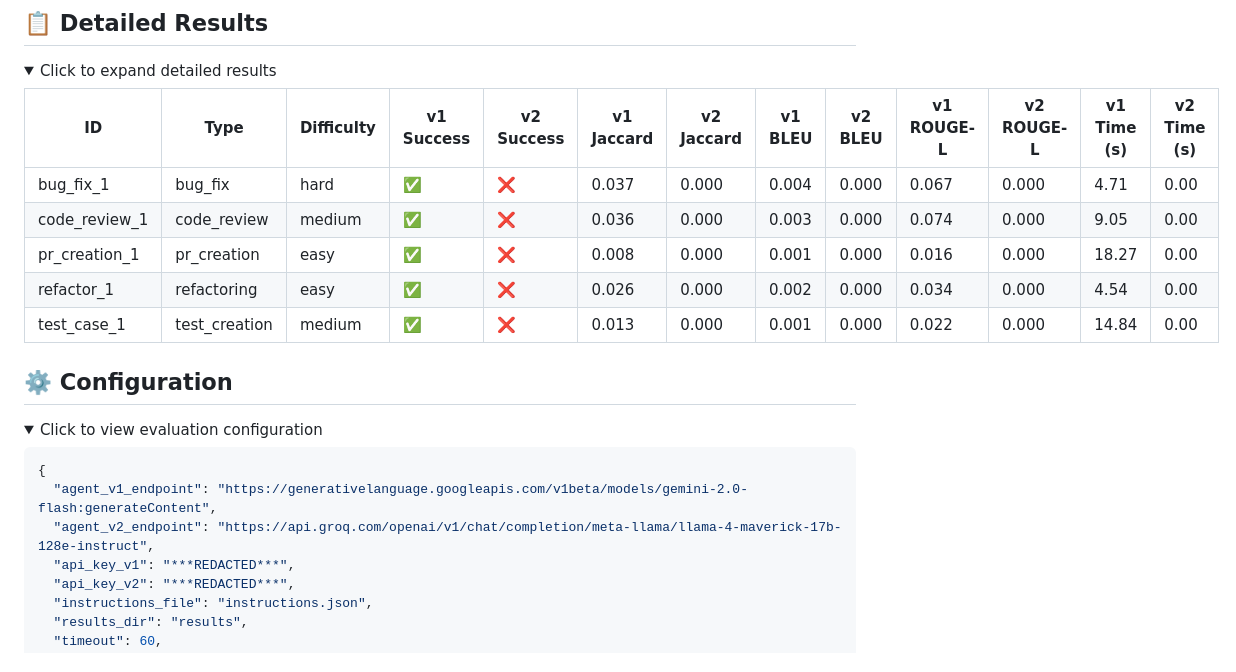
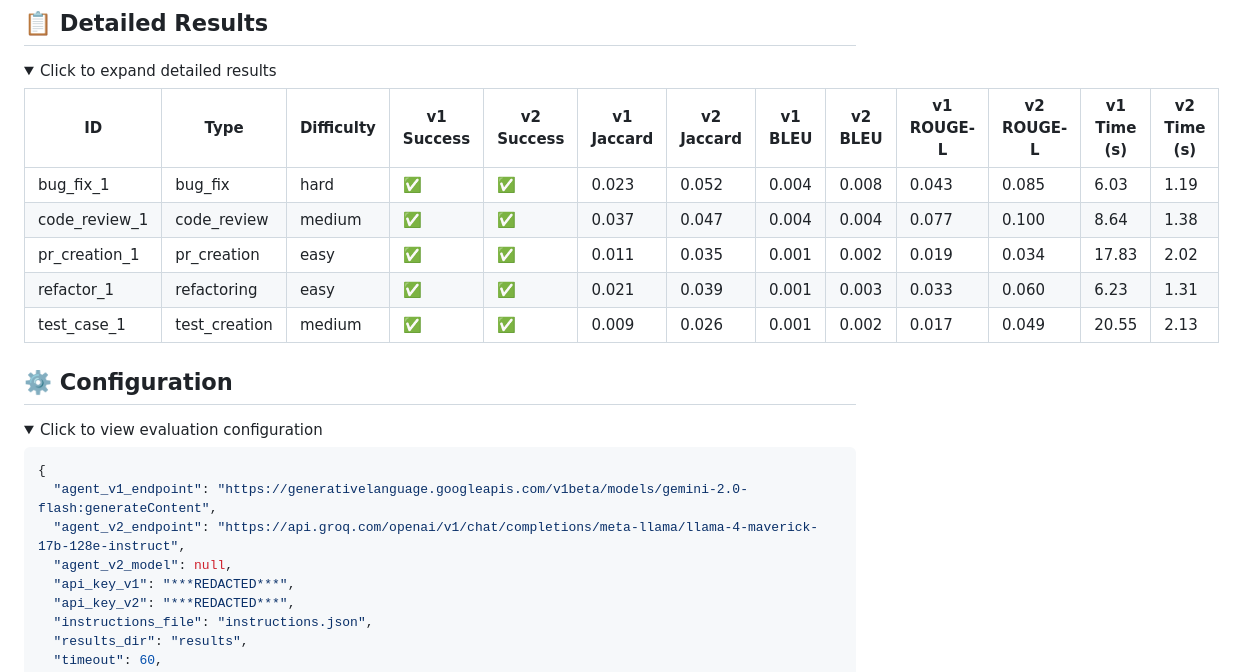
Before and after one commit to nobu007/copilot-instruction-eval, a Markdown page: results/evaluation_report.md, the part around the change printed below. GitHub-like rendering; folded sections open.

Commit message:
feat: add agent evaluation results with performance metrics and visualizations

````diff
--- a/results/evaluation_report.md
+++ b/results/evaluation_report.md
@@ -35,11 +35,11 @@ Generated at: 2025-06-24T12:25:40.198186
 
 | ID | Type | Difficulty | v1 Success | v2 Success | v1 Jaccard | v2 Jaccard | v1 BLEU | v2 BLEU | v1 ROUGE-L | v2 ROUGE-L | v1 Time (s) | v2 Time (s) |
 |----|------|------------|------------|------------|------------|------------|---------|---------|------------|------------|-------------|-------------|
-| bug_fix_1 | bug_fix | hard | ✅ | ❌ | 0.037 | 0.000 | 0.004 | 0.000 | 0.067 | 0.000 | 4.71 | 0.00 |
-| code_review_1 | code_review | medium | ✅ | ❌ | 0.036 | 0.000 | 0.003 | 0.000 | 0.074 | 0.000 | 9.05 | 0.00 |
-| pr_creation_1 | pr_creation | easy | ✅ | ❌ | 0.008 | 0.000 | 0.001 | 0.000 | 0.016 | 0.000 | 18.27 | 0.00 |
-| refactor_1 | refactoring | easy | ✅ | ❌ | 0.026 | 0.000 | 0.002 | 0.000 | 0.034 | 0.000 | 4.54 | 0.00 |
-| test_case_1 | test_creation | medium | ✅ | ❌ | 0.013 | 0.000 | 0.001 | 0.000 | 0.022 | 0.000 | 14.84 | 0.00 |
+| bug_fix_1 | bug_fix | hard | ✅ | ✅ | 0.023 | 0.052 | 0.004 | 0.008 | 0.043 | 0.085 | 6.03 | 1.19 |
+| code_review_1 | code_review | medium | ✅ | ✅ | 0.037 | 0.047 | 0.004 | 0.004 | 0.077 | 0.100 | 8.64 | 1.38 |
+| pr_creation_1 | pr_creation | easy | ✅ | ✅ | 0.011 | 0.035 | 0.001 | 0.002 | 0.019 | 0.034 | 17.83 | 2.02 |
+| refactor_1 | refactoring | easy | ✅ | ✅ | 0.021 | 0.039 | 0.001 | 0.003 | 0.033 | 0.060 | 6.23 | 1.31 |
+| test_case_1 | test_creation | medium | ✅ | ✅ | 0.009 | 0.026 | 0.001 | 0.002 | 0.017 | 0.049 | 20.55 | 2.13 |
 </details>
 
 ## ⚙️ Configuration
@@ -49,7 +49,8 @@ Generated at: 2025-06-24T12:25:40.198186
 ```json
 {
   "agent_v1_endpoint": "https://generativelanguage.googleapis.com/v1beta/models/gemini-2.0-flash:generateContent",
-  "agent_v2_endpoint": "https://api.groq.com/openai/v1/chat/completion/meta-llama/llama-4-maverick-17b-128e-instruct",
+  "agent_v2_endpoint": "https://api.groq.com/openai/v1/chat/completions/meta-llama/llama-4-maverick-17b-128e-instruct",
+  "agent_v2_model": null,
   "api_key_v1": "***REDACTED***",
   "api_key_v2": "***REDACTED***",
   "instructions_file": "instructions.json",
````
Also changed, not shown: other parts of results/evaluation_report.md (+9 -9 lines), results/metrics_comparison.png, results/response_time_comparison.png (added), results/success_rate_comparison.png, 2 other files.
